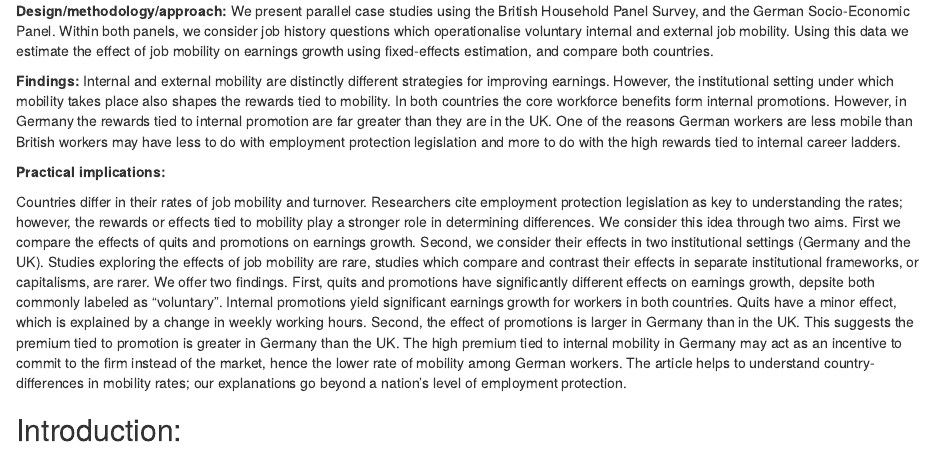
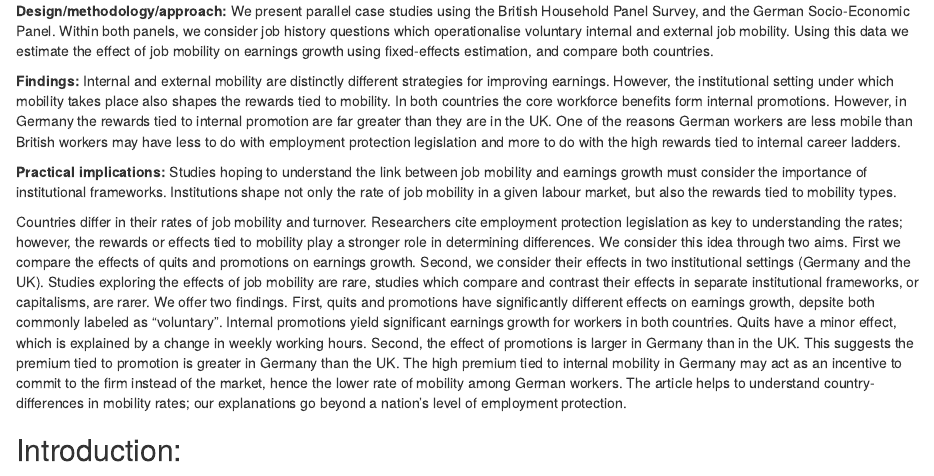
Before and after one commit to Privlko/de_uk_paper, an R Markdown document (draft.Rmd): the page in a window 1100 px wide, from 260 px down. Rendered offline with R 4.5, knitr and Pandoc, with nearby package versions.

Commit message:
Update draft.Rmd

```diff
--- a/draft.Rmd
+++ b/draft.Rmd
@@ -13,7 +13,7 @@ output: html_document
 
 **Findings:** Internal and external mobility are distinctly different strategies for improving earnings. However, the institutional setting under which mobility takes place also shapes the rewards tied to mobility. In both countries the core workforce benefits form internal promotions. However, in Germany the rewards tied to internal promotion are far greater than they are in the UK. One of the reasons German workers are less mobile than British workers may have less to do with employment protection legislation and more to do with the high rewards tied to internal career ladders.
 
-**Practical implications:**
+**Practical implications:** Studies hoping to understand the link between job mobility and earnings growth must consider the importance of institutional frameworks. Institutions shape not only the rate of job mobility in a given labour market, but also the rewards tied to mobility types.
 
 Countries differ in their rates of job mobility and turnover. Researchers cite employment protection legislation as key to understanding the rates; however, the rewards or effects tied to mobility play a stronger role in determining differences. We consider this idea through two aims. First we compare the effects of quits and promotions on earnings growth. Second, we consider their effects in two institutional settings (Germany and the UK). Studies exploring the effects of job mobility are rare, studies which compare and contrast their effects in separate institutional frameworks, or capitalisms, are rarer. We offer two findings. First, quits and promotions have significantly different effects on earnings growth, depsite both commonly labeled as "voluntary". Internal promotions yield significant earnings growth for workers in both countries. Quits have a minor effect, which is explained by a change in weekly working hours. Second, the effect of promotions is larger in Germany than in the UK. This suggests the premium tied to promotion is greater in Germany than the UK. The high premium tied to internal mobility in Germany may act as an incentive to commit to the firm instead of the market, hence the lower rate of mobility among German workers. The article helps to understand country-differences in mobility rates; our explanations go beyond a nation's level of employment protection.
 
```
